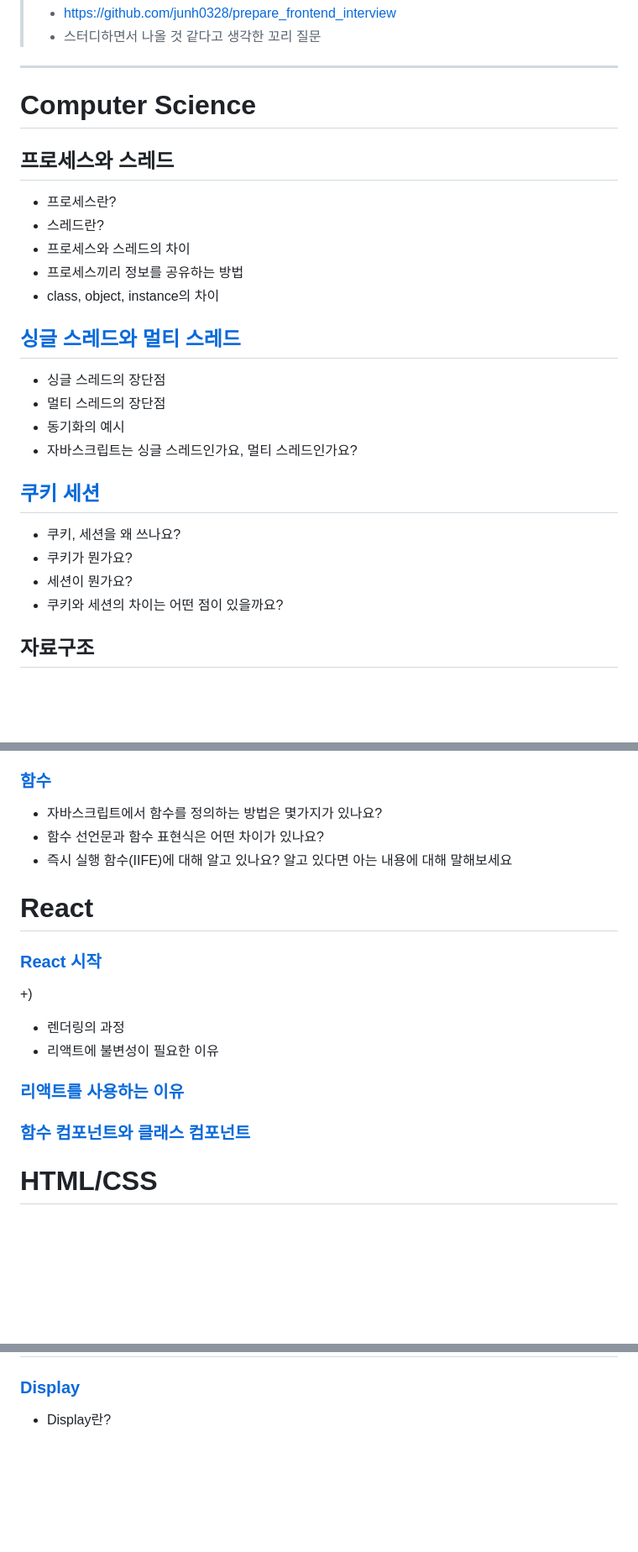
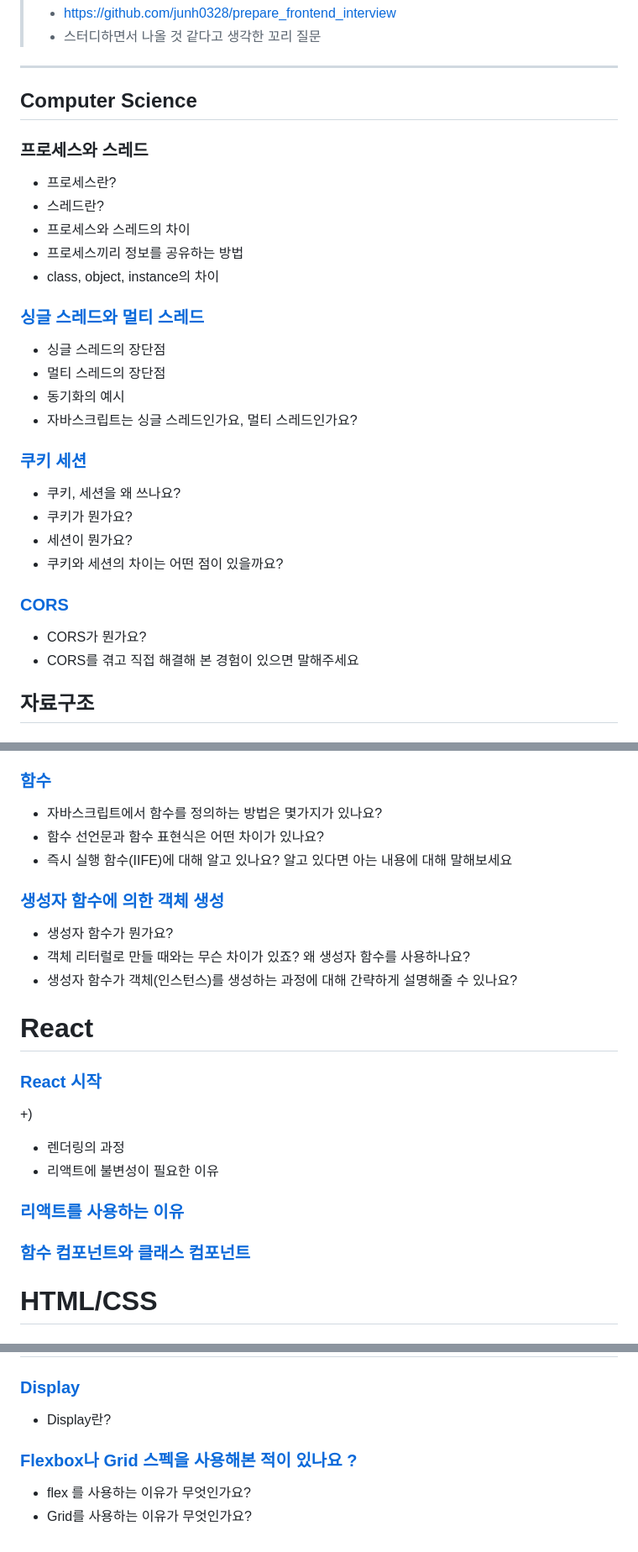
Before and after one commit to SeryeongK/Frontend_All_in_one, a Markdown page: README.md, 3 parts joined by grey strips. Shown at 84% size. GitHub-like rendering; blank space fills up the shorter version.

```diff
--- a/README.md
+++ b/README.md
@@ -11,9 +11,9 @@
 
 ---
 
-# Computer Science
+## Computer Science
 
-## 프로세스와 스레드
+### 프로세스와 스레드
 
 - 프로세스란?
 - 스레드란?
@@ -21,18 +21,24 @@
 - 프로세스끼리 정보를 공유하는 방법
 - class, object, instance의 차이
 
-## [싱글 스레드와 멀티 스레드](/ComputerScience/싱글스레드와멀티스레드.md)
+### [싱글 스레드와 멀티 스레드](/ComputerScience/싱글스레드와멀티스레드.md)
 
 - 싱글 스레드의 장단점
 - 멀티 스레드의 장단점
 - 동기화의 예시
 - 자바스크립트는 싱글 스레드인가요, 멀티 스레드인가요?
 
-## [쿠키 세션](/ComputerScience/쿠키%20세션.md)
-- 쿠키, 세션을  왜 쓰나요?
+### [쿠키 세션](/ComputerScience/쿠키%20세션.md)
+
+- 쿠키, 세션을 왜 쓰나요?
 - 쿠키가 뭔가요?
 - 세션이 뭔가요?
 - 쿠키와 세션의 차이는 어떤 점이 있을까요?
+
+### [CORS](/ComputerScience/CORS.md)
+
+- CORS가 뭔가요?
+- CORS를 겪고 직접 해결해 본 경험이 있으면 말해주세요
 
 ## 자료구조
 
@@ -86,6 +92,12 @@
 - 함수 선언문과 함수 표현식은 어떤 차이가 있나요?
 - 즉시 실행 함수(IIFE)에 대해 알고 있나요? 알고 있다면 아는 내용에 대해 말해보세요
 
+### [생성자 함수에 의한 객체 생성](/Javascript/생성자함수.md)
+
+- 생성자 함수가 뭔가요?
+- 객체 리터럴로 만들 때와는 무슨 차이가 있죠? 왜 생성자 함수를 사용하나요?
+- 생성자 함수가 객체(인스턴스)를 생성하는 과정에 대해 간략하게 설명해줄 수 있나요?
+
 # React
 
 ### [React 시작](/React/React-시작.md)
@@ -98,8 +110,6 @@
 ### [리액트를 사용하는 이유](/React/리액트를%20사용하는%20이유.md)
 
 ### [함수 컴포넌트와 클래스 컴포넌트](./React/함수%20컴포넌트와%20클래스%20컴포넌트.md)
-
-
 
 # HTML/CSS
 
@@ -143,3 +153,8 @@
 ### [Display](/HTMLCSS/디스플레이.md)
 
 - Display란?
+
+### [Flexbox나 Grid 스펙을 사용해본 적이 있나요 ?](./HTMLCSS/Flex,Grid.md)
+
+- flex 를 사용하는 이유가 무엇인가요?
+- Grid를 사용하는 이유가 무엇인가요?
```
Also changed, not shown: ComputerScience/CORS.md (added, +36 -0 lines).
